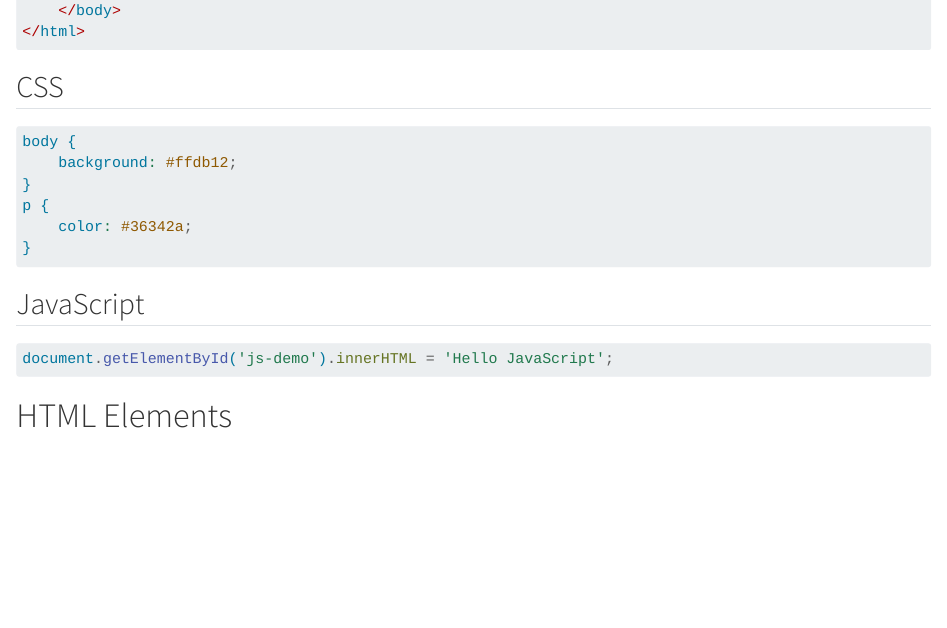
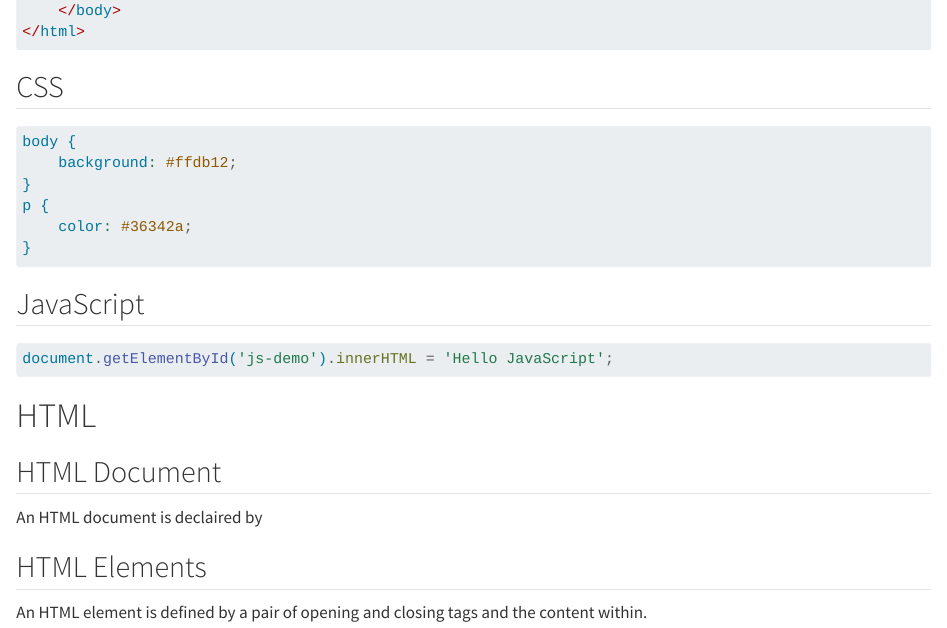
Before and after one commit to chenpengstudio/web-dev, a Quarto document (html-css-js-handout.qmd): the page in a window 1100 px wide, from 740 px down. Rendered offline with R 4.5, knitr and Pandoc in place of Quarto, with nearby package versions.

Commit message:
Add HTML sections in codespace

````diff
--- a/html-css-js-handout.qmd
+++ b/html-css-js-handout.qmd
@@ -56,4 +56,12 @@ p {
 document.getElementById('js-demo').innerHTML = 'Hello JavaScript';
 ```
 
-# HTML Elements
+# HTML
+
+## HTML Document
+
+An HTML document is declaired by
+
+## HTML Elements
+
+An HTML element is defined by a pair of opening and closing tags and the content within.
````
Also changed, not shown: html-css-js-handout.html.
